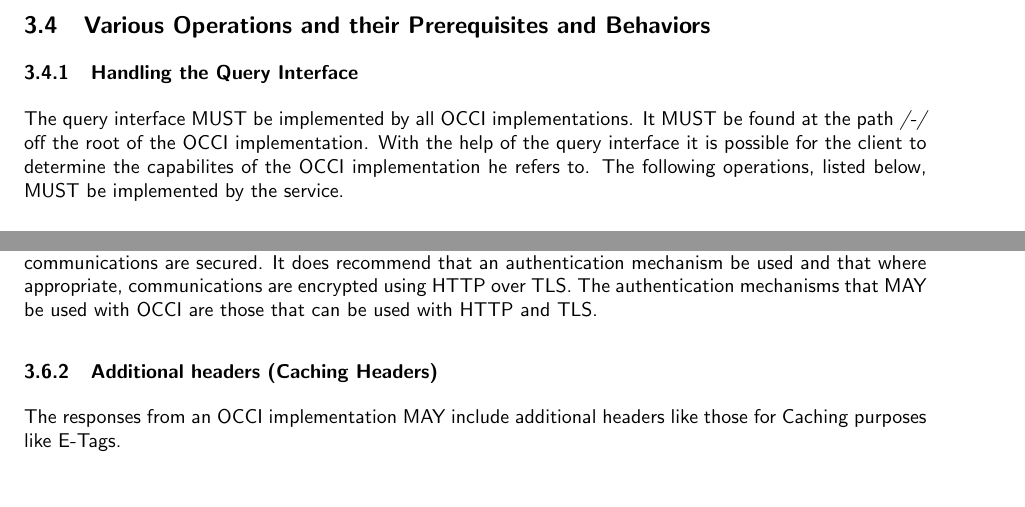
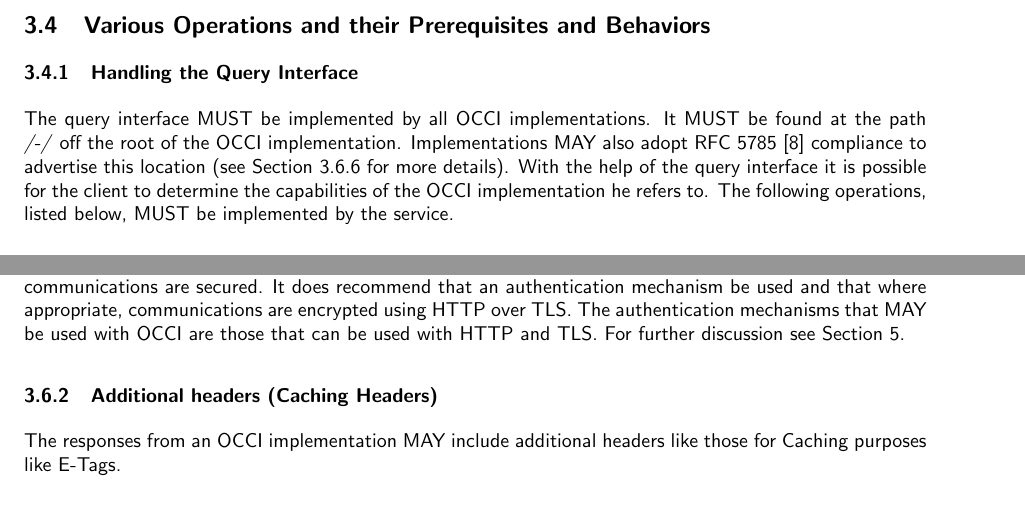
Before and after one commit to occiware/occi-wg, a LaTeX document (http_rendering.tex): two parts of pages 7 and 20 of 27, joined at a grey line, cut so that both start at the same text. Compiled offline with pdfLaTeX.

Commit message:
more minor changes throughout
git-svn-id: file://localhost/tmp/svn2git/occi-wg/svn/trunk@456 03f8628b-ed47-4a1f-bca9-bd5ac709a1f8

```diff
--- a/http_rendering.tex
+++ b/http_rendering.tex
@@ -219,8 +219,11 @@ client through the Query interface \ref{sec:query}.
 \label{sec:query}
 The query interface MUST be implemented by all OCCI
 implementations. It MUST be found at the path \emph{/-/} off the root
-of the OCCI implementation. With the help of the query interface it is
-possible for the client to determine the capabilites of the OCCI
+of the OCCI implementation. Implementations MAY also
+adopt RFC 5785 \cite{rfc5785} compliance to advertise this location
+(see Section \ref{sec:rfc5785_compliance} for more details).
+With the help of the query interface it is
+possible for the client to determine the capabilities of the OCCI
 implementation he refers to. The following operations, listed below,
 MUST be implemented by the service.
 
@@ -1209,7 +1212,8 @@ does it require that client to service communications are secured. It
 does recommend that an authentication mechanism be used and that where
 appropriate, communications are encrypted using HTTP over TLS. The
 authentication mechanisms that MAY be used with OCCI are those that
-can be used with HTTP and TLS.
+can be used with HTTP and TLS. For further discussion see Section
+\ref{sec:sec_consid}.
 
 \subsubsection{Additional headers (Caching Headers)}
 The responses from an OCCI implementation MAY include additional
```
Also changed, not shown: http_rendering.tex (1 more changed lines).
